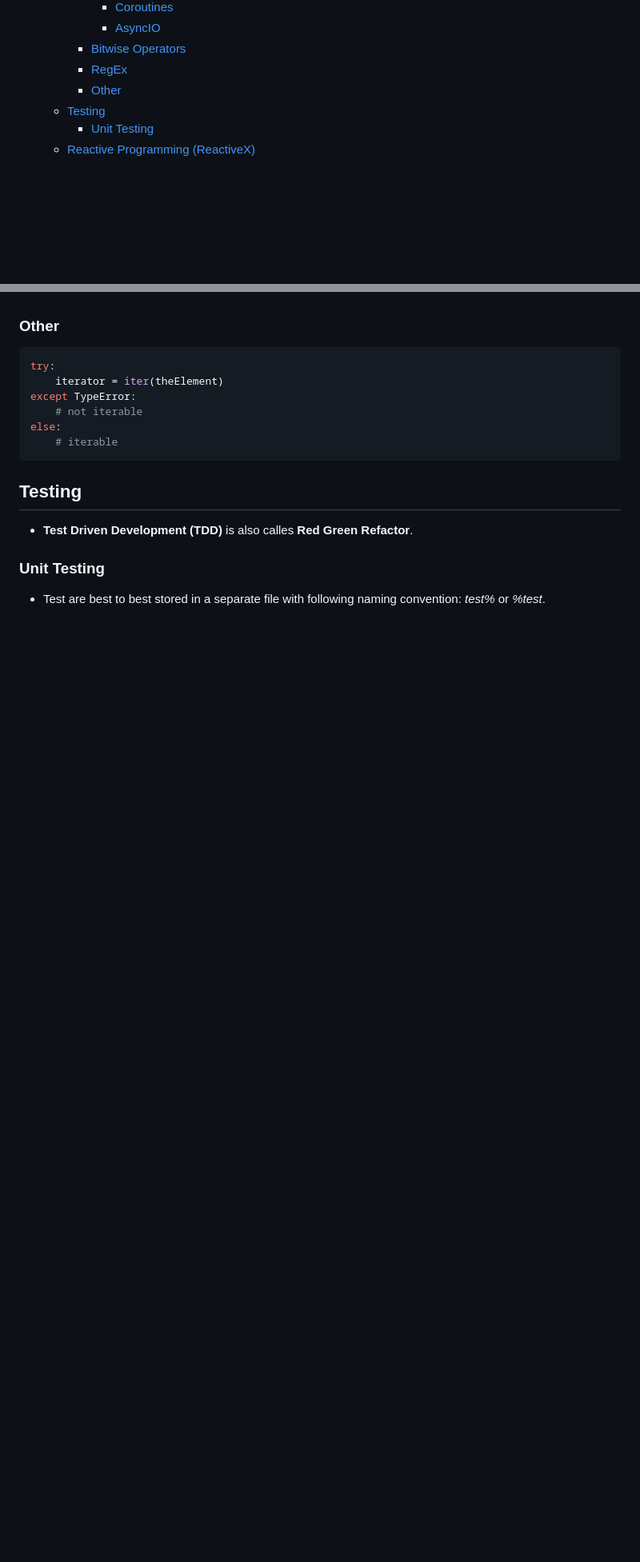
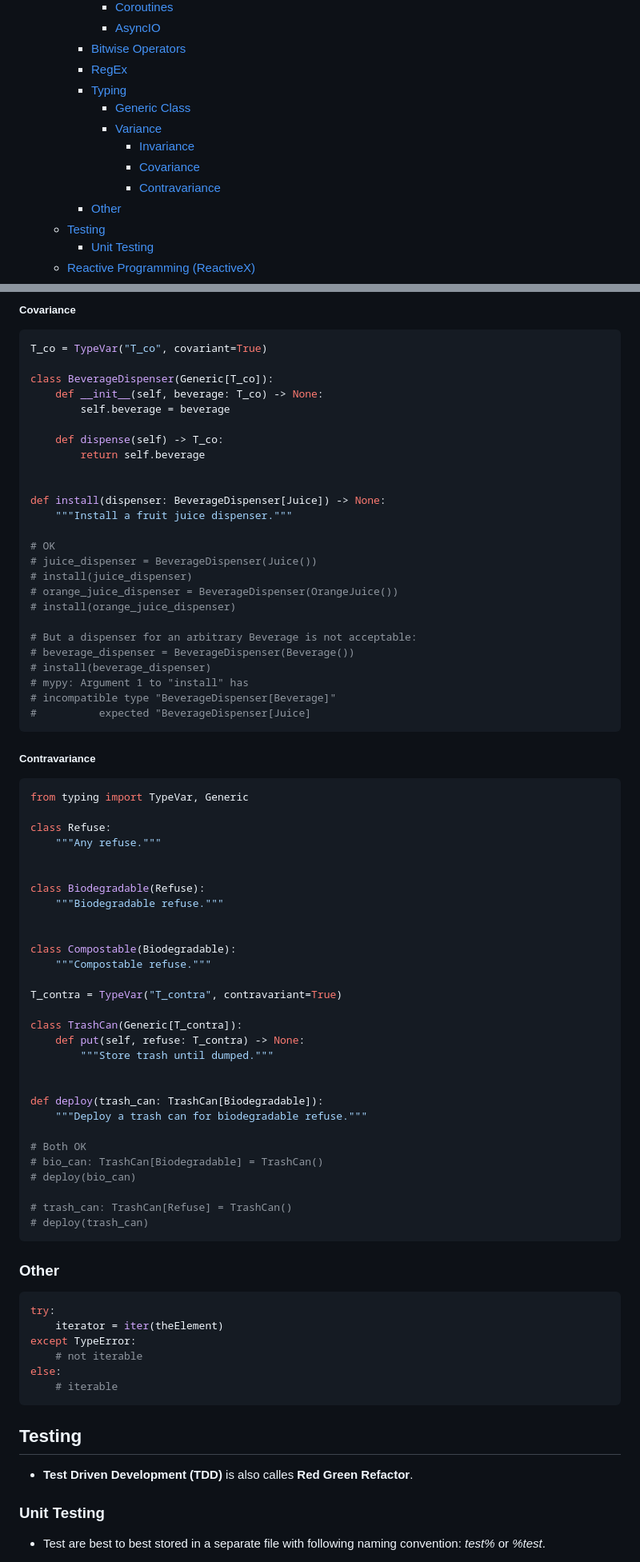
Before and after one commit to sunnyfloyd/master-notes, a Markdown page: python/python.md, 2 parts joined by grey strips. Shown at 80% size. Drawn GitHub-style; blank space fills up the shorter version.

Commit message:
Add notes on generic types in Python

````diff
--- a/python/python.md
+++ b/python/python.md
@@ -56,6 +55,12 @@
       - [AsyncIO](#asyncio)
     - [Bitwise Operators](#bitwise-operators)
     - [RegEx](#regex)
+    - [Typing](#typing)
+      - [Generic Class](#generic-class)
+      - [Variance](#variance)
+        - [Invariance](#invariance)
+        - [Covariance](#covariance)
+        - [Contravariance](#contravariance)
     - [Other](#other)
   - [Testing](#testing)
     - [Unit Testing](#unit-testing)
@@ -1986,3 +2087,67 @@ for item in re.finditer("(?P<title>[\w ]*)(?P<edit_link>\[edit\])",wiki):
+##### Covariance
+
+```py
+T_co = TypeVar("T_co", covariant=True)
+
+class BeverageDispenser(Generic[T_co]):
+    def __init__(self, beverage: T_co) -> None:
+        self.beverage = beverage
+
+    def dispense(self) -> T_co:
+        return self.beverage
+
+
+def install(dispenser: BeverageDispenser[Juice]) -> None:
+    """Install a fruit juice dispenser."""
+
+# OK
+# juice_dispenser = BeverageDispenser(Juice())
+# install(juice_dispenser)
+# orange_juice_dispenser = BeverageDispenser(OrangeJuice())
+# install(orange_juice_dispenser)
+
+# But a dispenser for an arbitrary Beverage is not acceptable:
+# beverage_dispenser = BeverageDispenser(Beverage())
+# install(beverage_dispenser)
+# mypy: Argument 1 to "install" has
+# incompatible type "BeverageDispenser[Beverage]"
+#          expected "BeverageDispenser[Juice]
+```
+
+##### Contravariance
+
+```py
+from typing import TypeVar, Generic
+
+class Refuse:
+    """Any refuse."""
+
+
+class Biodegradable(Refuse):
+    """Biodegradable refuse."""
+
+
+class Compostable(Biodegradable):
+    """Compostable refuse."""
+
+T_contra = TypeVar("T_contra", contravariant=True)
+
+class TrashCan(Generic[T_contra]):
+    def put(self, refuse: T_contra) -> None:
+        """Store trash until dumped."""
+
+
+def deploy(trash_can: TrashCan[Biodegradable]):
+    """Deploy a trash can for biodegradable refuse."""
+
+# Both OK
+# bio_can: TrashCan[Biodegradable] = TrashCan()
+# deploy(bio_can)
+
+# trash_can: TrashCan[Refuse] = TrashCan()
+# deploy(trash_can)
+```
+
 ### Other
 
 ```python
````
Also changed, not shown: other parts of python/python.md (+171 -76 lines).
